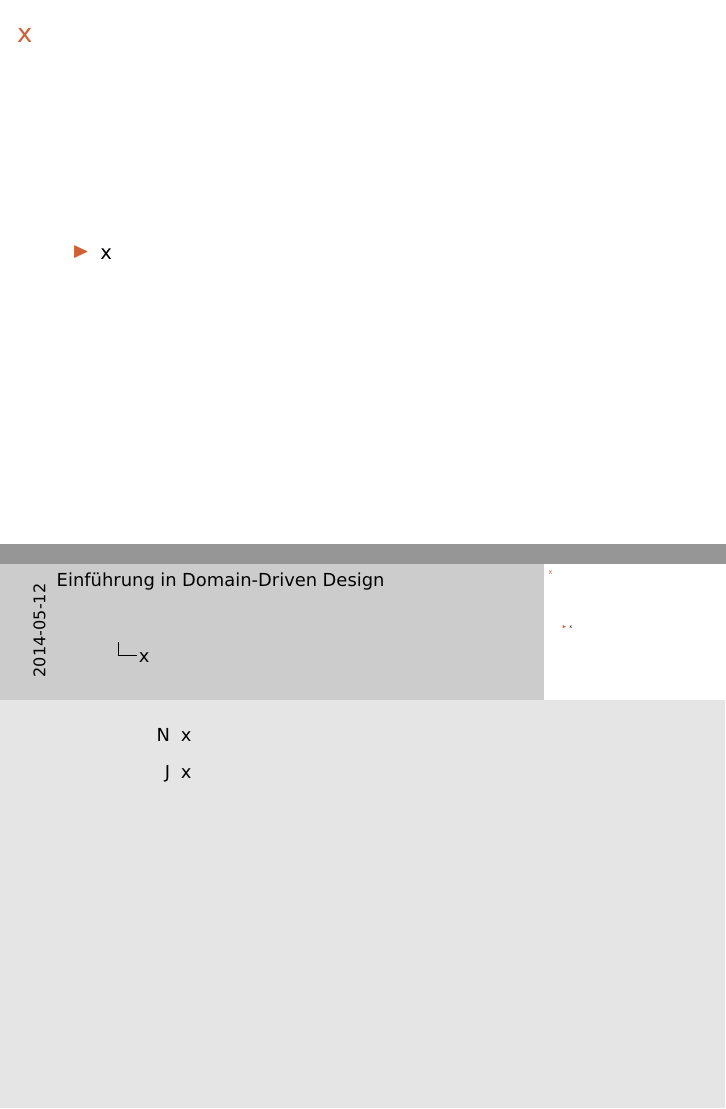
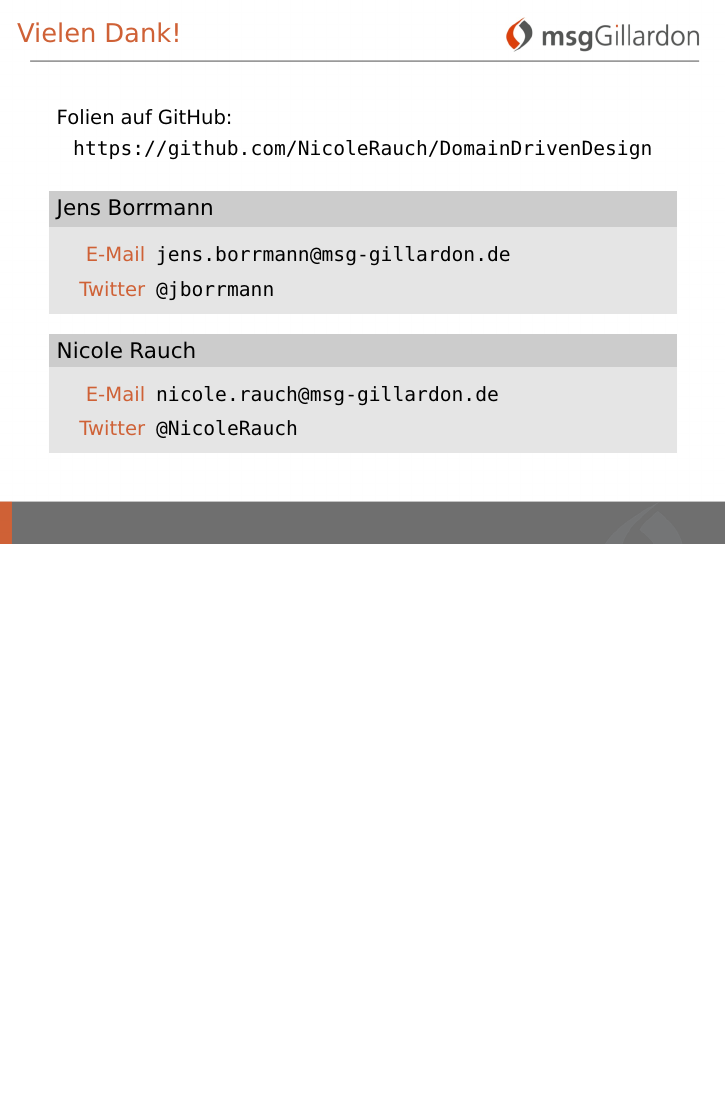
Before and after one commit to arifchughtai/DomainDrivenDesign, LaTeX slides (slides/folien.tex, which reads slides/contents.tex): pages 62 and 63 of 64 before the commit and page 62 of 62 after it, the two joined at a grey line, the shorter picture padded with empty space. Compiled offline with pdfLaTeX.

Commit message:
Template auskommentiert.

```diff
--- a/slides/contents.tex
+++ b/slides/contents.tex
@@ -518,19 +518,19 @@ Früher war dieser Code im ganzen System verstreut, und meistens hat man ihn nic
 
 % TEMPLATE:
 %%%%%%%%%%%%%%%%%%%%%%%%%%%%%%%%%%%%%%%%%%%%%%%%%%
-\begin{frame}{x}
-\begin{itemize}
-\item x
-\end{itemize}
-\end{frame}
-
-%%%%%%
-\note{
-\begin{description}
-\item[N] x
-\item[J] x
-\end{description}
-}
+%\begin{frame}{x}
+%\begin{itemize}
+%\item x
+%\end{itemize}
+%\end{frame}
+%
+%%%%%%%
+%\note{
+%\begin{description}
+%\item[N] x
+%\item[J] x
+%\end{description}
+%}
 
 
 %%%%%%%%%%%%%%%%%%%%%%%%%%%%%%%%%%%%%%%%%%%%%%%%%%
```
